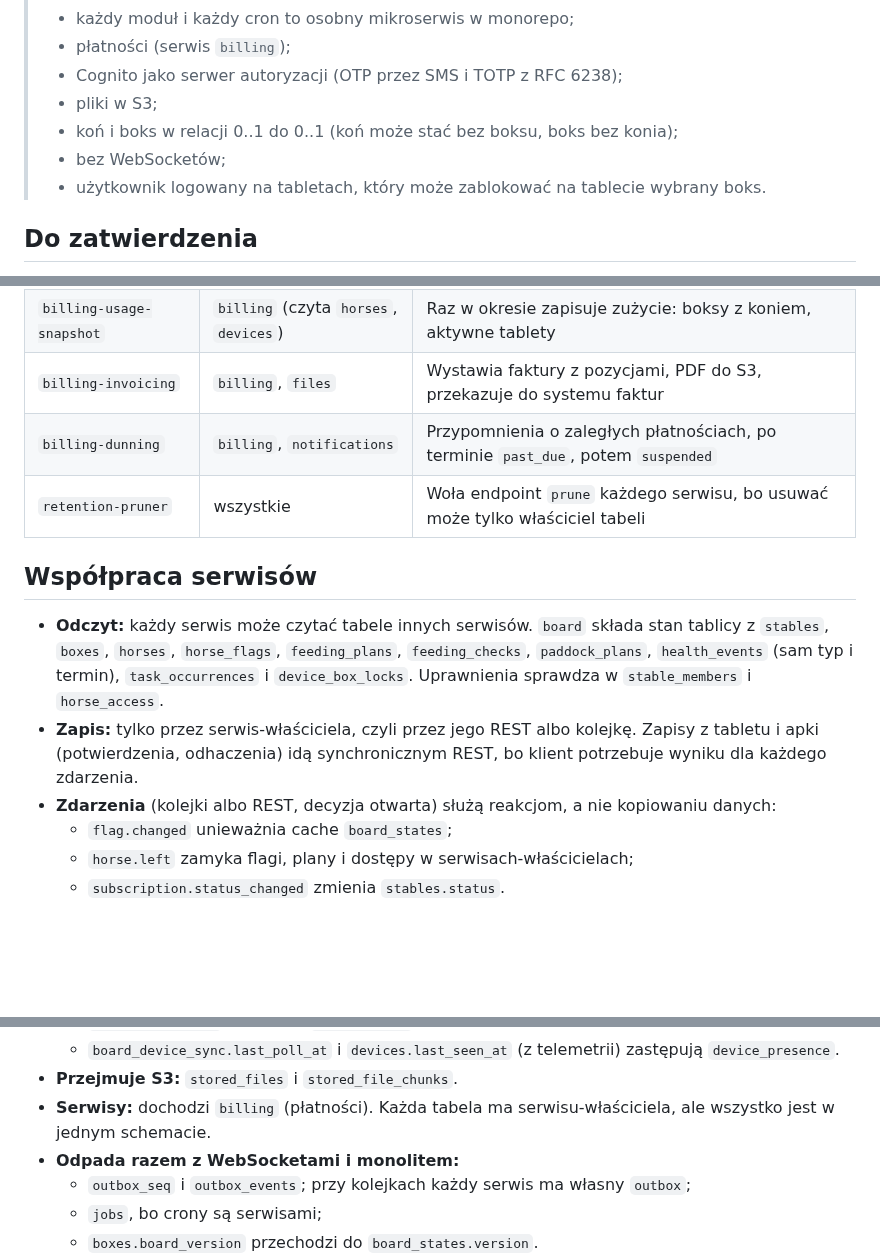
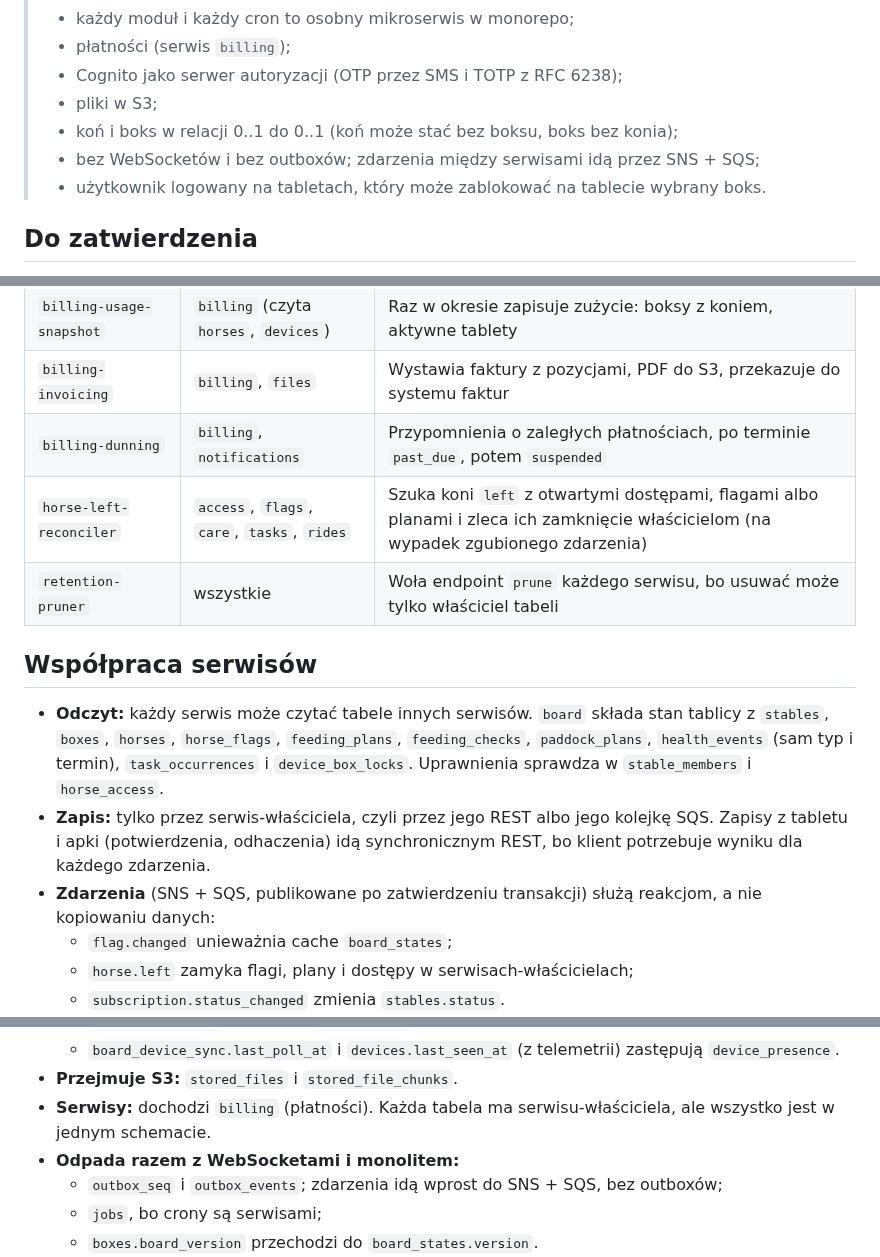
Before and after one commit to ClewlerStudent/KonskaAppka, a Markdown page: docs/erd.md, 3 parts joined by grey strips. Drawn GitHub-style; blank space fills up the shorter version.

```diff
--- a/docs/erd.md
+++ b/docs/erd.md
@@ -6,7 +6,7 @@
 > - Cognito jako serwer autoryzacji (OTP przez SMS i TOTP z RFC 6238);
 > - pliki w S3;
 > - koń i boks w relacji 0..1 do 0..1 (koń może stać bez boksu, boks bez konia);
-> - bez WebSocketów;
+> - bez WebSocketów i bez outboxów; zdarzenia między serwisami idą przez SNS + SQS;
 > - użytkownik logowany na tabletach, który może zablokować na tablecie wybrany boks.
 
 ## Do zatwierdzenia
@@ -110,13 +118,14 @@
 | `billing-usage-snapshot` | `billing` (czyta `horses`, `devices`) | Raz w okresie zapisuje zużycie: boksy z koniem, aktywne tablety |
 | `billing-invoicing` | `billing`, `files` | Wystawia faktury z pozycjami, PDF do S3, przekazuje do systemu faktur |
 | `billing-dunning` | `billing`, `notifications` | Przypomnienia o zaległych płatnościach, po terminie `past_due`, potem `suspended` |
+| `horse-left-reconciler` | `access`, `flags`, `care`, `tasks`, `rides` | Szuka koni `left` z otwartymi dostępami, flagami albo planami i zleca ich zamknięcie właścicielom (na wypadek zgubionego zdarzenia) |
 | `retention-pruner` | wszystkie | Woła endpoint `prune` każdego serwisu, bo usuwać może tylko właściciel tabeli |
 
 ## Współpraca serwisów
 
 - **Odczyt:** każdy serwis może czytać tabele innych serwisów. `board` składa stan tablicy z `stables`, `boxes`, `horses`, `horse_flags`, `feeding_plans`, `feeding_checks`, `paddock_plans`, `health_events` (sam typ i termin), `task_occurrences` i `device_box_locks`. Uprawnienia sprawdza w `stable_members` i `horse_access`.
-- **Zapis:** tylko przez serwis-właściciela, czyli przez jego REST albo kolejkę. Zapisy z tabletu i apki (potwierdzenia, odhaczenia) idą synchronicznym REST, bo klient potrzebuje wyniku dla każdego zdarzenia.
-- **Zdarzenia** (kolejki albo REST, decyzja otwarta) służą reakcjom, a nie kopiowaniu danych:
+- **Zapis:** tylko przez serwis-właściciela, czyli przez jego REST albo jego kolejkę SQS. Zapisy z tabletu i apki (potwierdzenia, odhaczenia) idą synchronicznym REST, bo klient potrzebuje wyniku dla każdego zdarzenia.
+- **Zdarzenia** (SNS + SQS, publikowane po zatwierdzeniu transakcji) służą reakcjom, a nie kopiowaniu danych:
   - `flag.changed` unieważnia cache `board_states`;
   - `horse.left` zamyka flagi, plany i dostępy w serwisach-właścicielach;
   - `subscription.status_changed` zmienia `stables.status`.
@@ -811,7 +820,7 @@ erDiagram
 - **Przejmuje S3:** `stored_files` i `stored_file_chunks`.
 - **Serwisy:** dochodzi `billing` (płatności). Każda tabela ma serwisu-właściciela, ale wszystko jest w jednym schemacie.
 - **Odpada razem z WebSocketami i monolitem:**
-  - `outbox_seq` i `outbox_events`; przy kolejkach każdy serwis ma własny `outbox`;
+  - `outbox_seq` i `outbox_events`; zdarzenia idą wprost do SNS + SQS, bez outboxów;
   - `jobs`, bo crony są serwisami;
   - `boxes.board_version` przechodzi do `board_states.version`.
 - **Załączniki:** ogólne `attachments` zastępuje `health_attachments`, bo w v1 załączniki są tylko w zdrowiu.
```
Also changed, not shown: other parts of docs/erd.md (+12 -4 lines), docs/erd/01-stajnia-konie-dostep.png.
